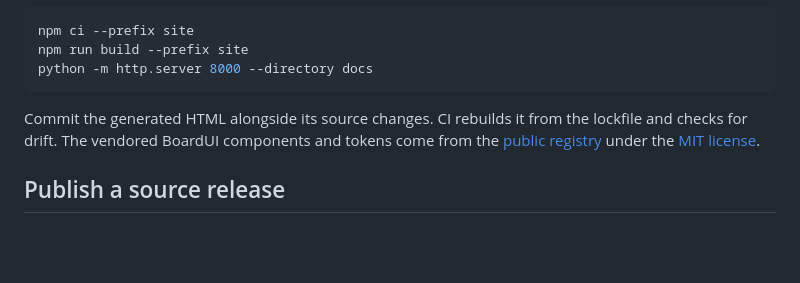
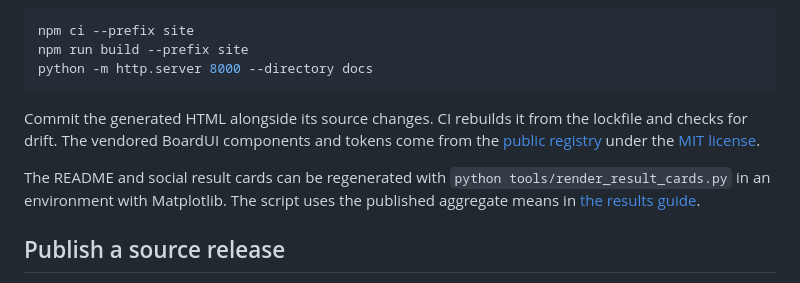
Before and after one commit to xiaofengShi/InstructReplay, a Markdown page: CONTRIBUTING.md, the part around the change. Drawn GitHub-style; blank space fills up the shorter version.

```diff
--- a/CONTRIBUTING.md
+++ b/CONTRIBUTING.md
@@ -27,6 +27,8 @@ python -m http.server 8000 --directory docs
 
 Commit the generated HTML alongside its source changes. CI rebuilds it from the lockfile and checks for drift. The vendored BoardUI components and tokens come from the [public registry](https://www.boardui.com/getting-started) under the [MIT license](site/LICENSE.boardui).
 
+The README and social result cards can be regenerated with `python tools/render_result_cards.py` in an environment with Matplotlib. The script uses the published aggregate means in [the results guide](docs/results.md).
+
 ## Publish a source release
 
 Maintainers keep the Python project, module and citation versions in sync. Push an annotated `vX.Y.Z` tag with the release notes. The release workflow checks the tag, packages the public allowlist and publishes the source ZIP and checksum. If publication fails before a release exists, rerun the failed job or run **Publish source release** from Actions with the existing tag.
```
Also changed, not shown: README.md (+18 -9 lines), docs/assets/badge-arxiv.png (added), docs/assets/badge-demo.png (added), docs/assets/badge-project.png (added), docs/assets/readme-results-mobile.png (added), docs/assets/readme-results.png (added), docs/assets/result-card.png, 8 other files.
